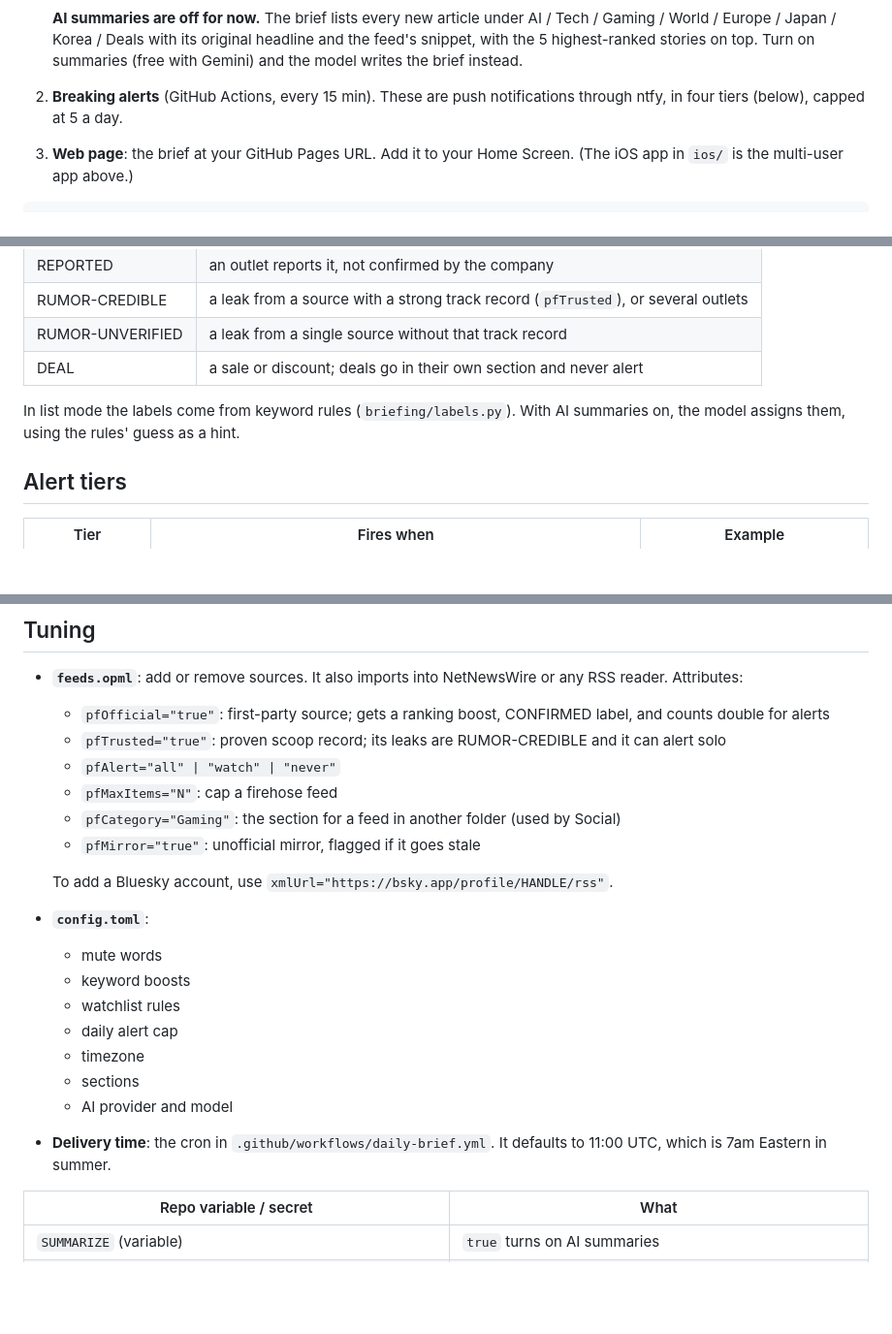
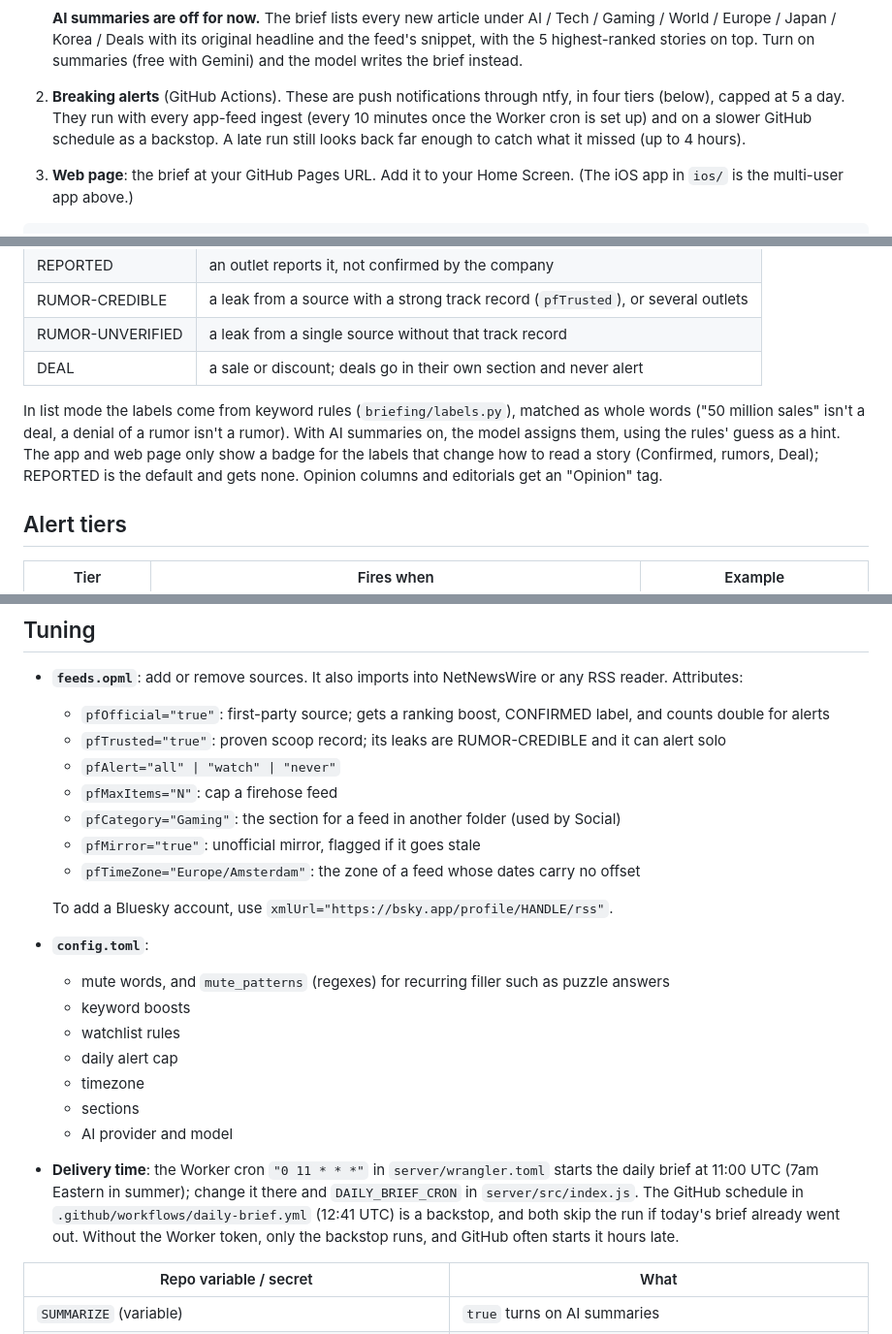
Before and after one commit to lilscuba/news-brief, a Markdown page: README.md, 3 parts joined by grey strips. Shown at 97% size. GitHub-like rendering; blank space fills up the shorter version.

```diff
--- a/README.md
+++ b/README.md
@@ -65,8 +78,10 @@ It runs free on GitHub and has three parts:
    **AI summaries are off for now.** The brief lists every new article under AI / Tech / Gaming
    / World / Europe / Japan / Korea / Deals with its original headline and the feed's snippet, with the 5 highest-ranked stories
    on top. Turn on summaries (free with Gemini) and the model writes the brief instead.
-2. **Breaking alerts** (GitHub Actions, every 15 min). These are push notifications through ntfy,
-   in four tiers (below), capped at 5 a day.
+2. **Breaking alerts** (GitHub Actions). These are push notifications through ntfy, in four tiers
+   (below), capped at 5 a day. They run with every app-feed ingest (every 10 minutes once the
+   Worker cron is set up) and on a slower GitHub schedule as a backstop. A late run still looks
+   back far enough to catch what it missed (up to 4 hours).
 3. **Web page**: the brief at your GitHub Pages URL. Add it to your Home Screen. (The iOS app
    in `ios/` is the multi-user app above.)
 
@@ -197,8 +213,11 @@ Every story carries one label, in the brief, the app and alerts:
 | RUMOR-UNVERIFIED | a leak from a single source without that track record |
 | DEAL | a sale or discount; deals go in their own section and never alert |
 
-In list mode the labels come from keyword rules (`briefing/labels.py`). With AI summaries on,
-the model assigns them, using the rules' guess as a hint.
+In list mode the labels come from keyword rules (`briefing/labels.py`), matched as whole words
+("50 million sales" isn't a deal, a denial of a rumor isn't a rumor). With AI summaries on, the
+model assigns them, using the rules' guess as a hint. The app and web page only show a badge
+for the labels that change how to read a story (Confirmed, rumors, Deal); REPORTED is the
+default and gets none. Opinion columns and editorials get an "Opinion" tag.
 
 ## Alert tiers
 
@@ -224,18 +243,22 @@ Each watchlist rule cools down for 12 hours after firing, there are at most 5 al
   - `pfMaxItems="N"`: cap a firehose feed
   - `pfCategory="Gaming"`: the section for a feed in another folder (used by Social)
   - `pfMirror="true"`: unofficial mirror, flagged if it goes stale
+  - `pfTimeZone="Europe/Amsterdam"`: the zone of a feed whose dates carry no offset
 
   To add a Bluesky account, use `xmlUrl="https://bsky.app/profile/HANDLE/rss"`.
 - **`config.toml`**:
-  - mute words
+  - mute words, and `mute_patterns` (regexes) for recurring filler such as puzzle answers
   - keyword boosts
   - watchlist rules
   - daily alert cap
   - timezone
   - sections
   - AI provider and model
-- **Delivery time**: the cron in `.github/workflows/daily-brief.yml`. It defaults to 11:00 UTC,
-  which is 7am Eastern in summer.
+- **Delivery time**: the Worker cron `"0 11 * * *"` in `server/wrangler.toml` starts the daily
+  brief at 11:00 UTC (7am Eastern in summer); change it there and `DAILY_BRIEF_CRON` in
+  `server/src/index.js`. The GitHub schedule in `.github/workflows/daily-brief.yml` (12:41 UTC)
+  is a backstop, and both skip the run if today's brief already went out. Without the Worker
+  token, only the backstop runs, and GitHub often starts it hours late.
 
 | Repo variable / secret | What |
 |---|---|
```
Also changed, not shown: other parts of README.md (+32 -11 lines).
